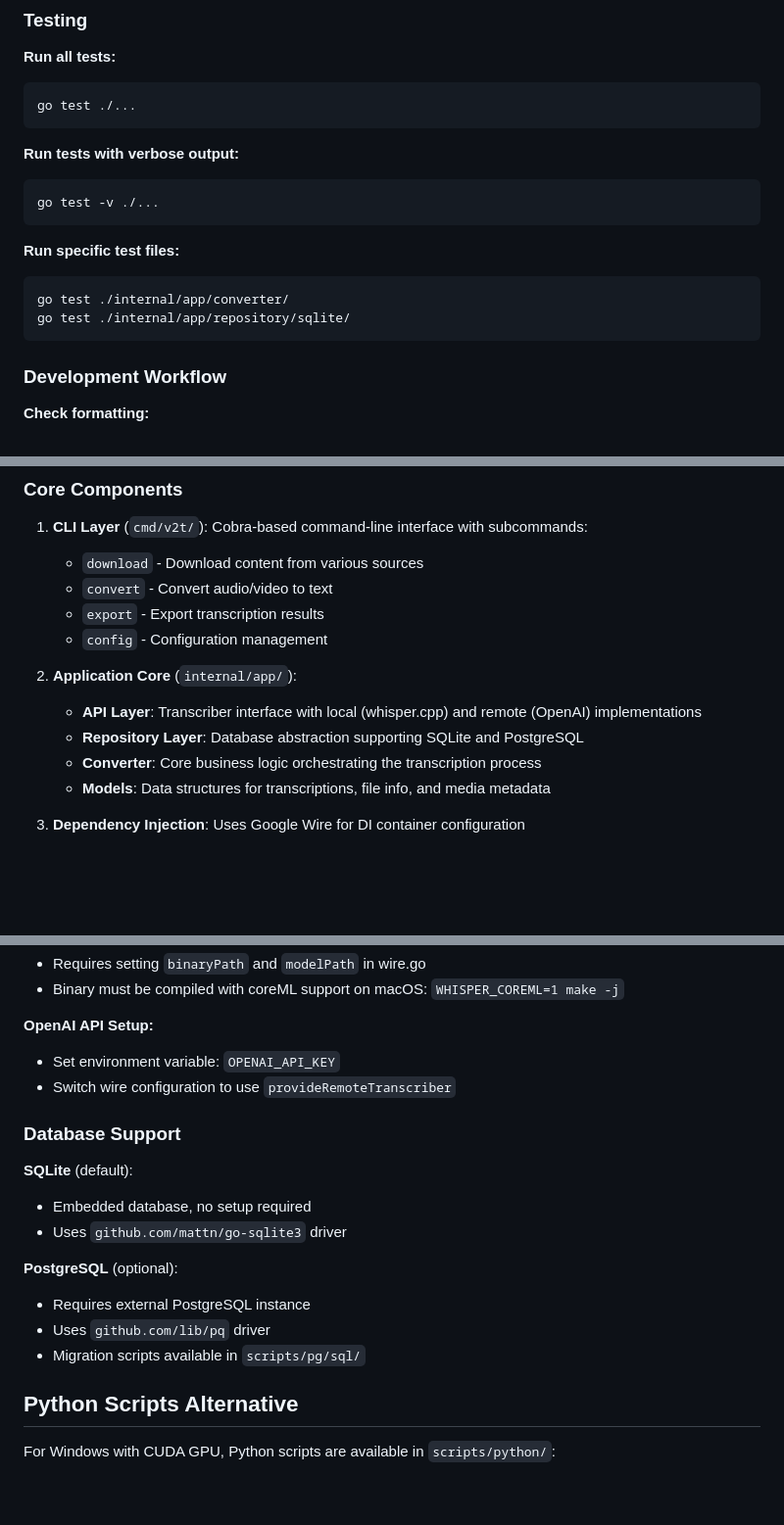
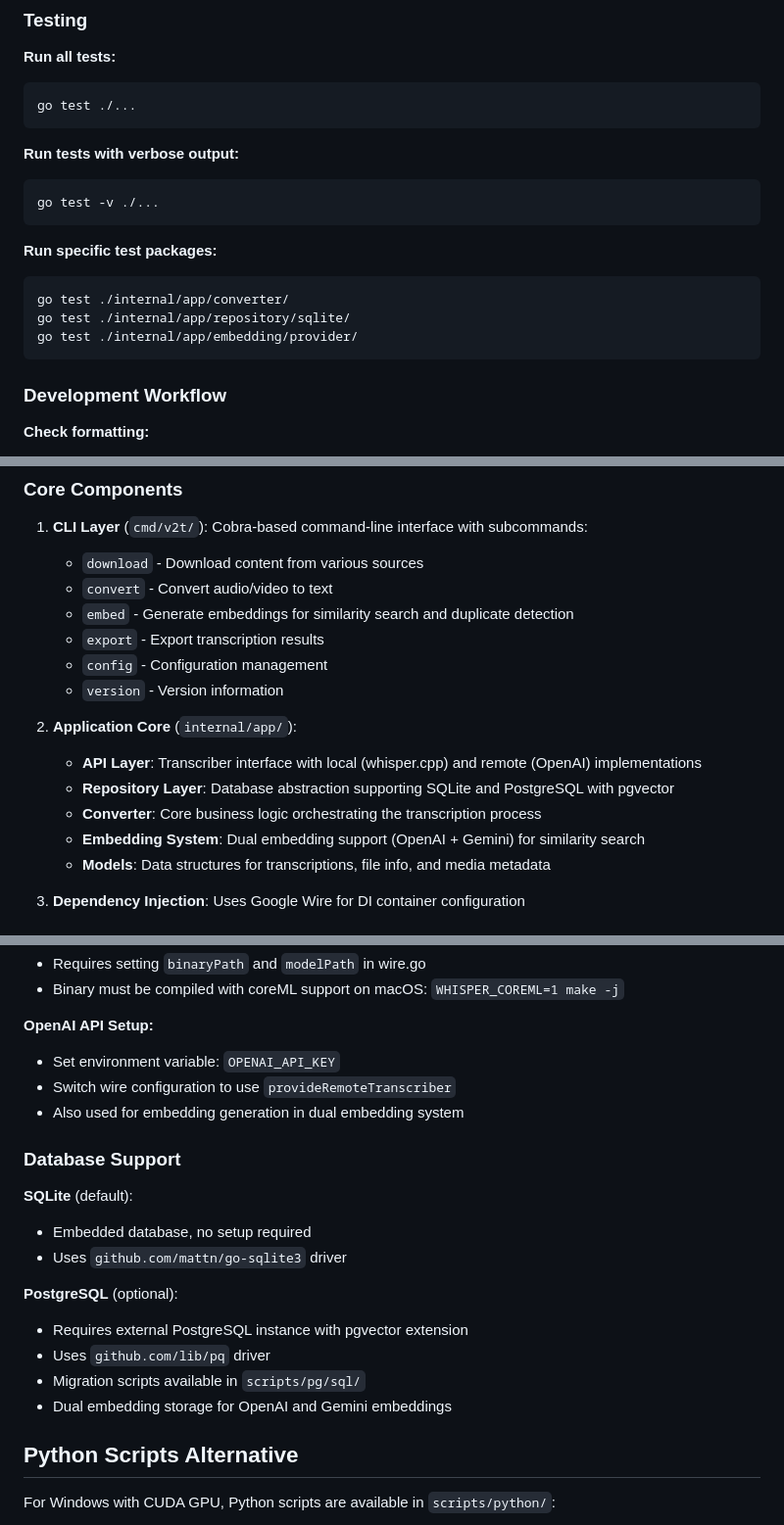
Before and after one commit to daymade/tiktok-whisper, a Markdown page: CLAUDE.md, 3 parts joined by grey strips. Shown at 98% size. Drawn GitHub-style; blank space fills up the shorter version.

````diff
--- a/CLAUDE.md
+++ b/CLAUDE.md
@@ -41,10 +41,11 @@ go test ./...
 go test -v ./...
 ```
 
-**Run specific test files:**
+**Run specific test packages:**
 ```bash
 go test ./internal/app/converter/
 go test ./internal/app/repository/sqlite/
+go test ./internal/app/embedding/provider/
 ```
 
 ### Development Workflow
@@ -71,13 +72,16 @@ go mod tidy
 1. **CLI Layer** (`cmd/v2t/`): Cobra-based command-line interface with subcommands:
    - `download` - Download content from various sources
    - `convert` - Convert audio/video to text
+   - `embed` - Generate embeddings for similarity search and duplicate detection
    - `export` - Export transcription results
    - `config` - Configuration management
+   - `version` - Version information
 
 2. **Application Core** (`internal/app/`):
    - **API Layer**: Transcriber interface with local (whisper.cpp) and remote (OpenAI) implementations
-   - **Repository Layer**: Database abstraction supporting SQLite and PostgreSQL
+   - **Repository Layer**: Database abstraction supporting SQLite and PostgreSQL with pgvector
    - **Converter**: Core business logic orchestrating the transcription process
+   - **Embedding System**: Dual embedding support (OpenAI + Gemini) for similarity search
    - **Models**: Data structures for transcriptions, file info, and media metadata
 
 3. **Dependency Injection**: Uses Google Wire for DI container configuration
@@ -111,6 +115,7 @@ type TranscriptionDAO interface {
 **OpenAI API Setup:**
 - Set environment variable: `OPENAI_API_KEY`
 - Switch wire configuration to use `provideRemoteTranscriber`
+- Also used for embedding generation in dual embedding system
 
 ### Database Support
 
@@ -119,9 +124,10 @@ type TranscriptionDAO interface {
 - Uses `github.com/mattn/go-sqlite3` driver
 
 **PostgreSQL** (optional):
-- Requires external PostgreSQL instance
+- Requires external PostgreSQL instance with pgvector extension
 - Uses `github.com/lib/pq` driver
 - Migration scripts available in `scripts/pg/sql/`
+- Dual embedding storage for OpenAI and Gemini embeddings
 
 ## Python Scripts Alternative
 
````
Also changed, not shown: other parts of CLAUDE.md (+41 -0 lines).
